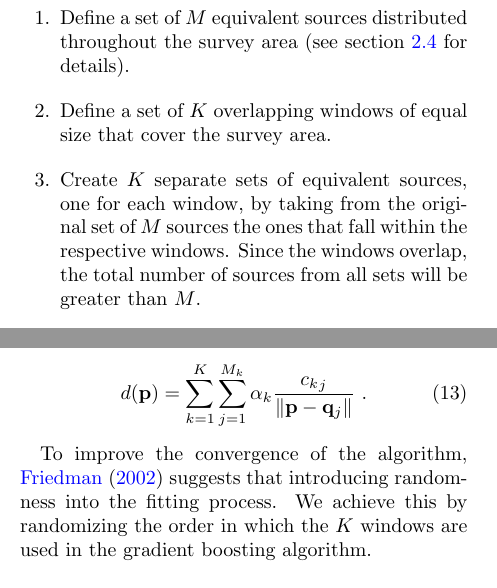
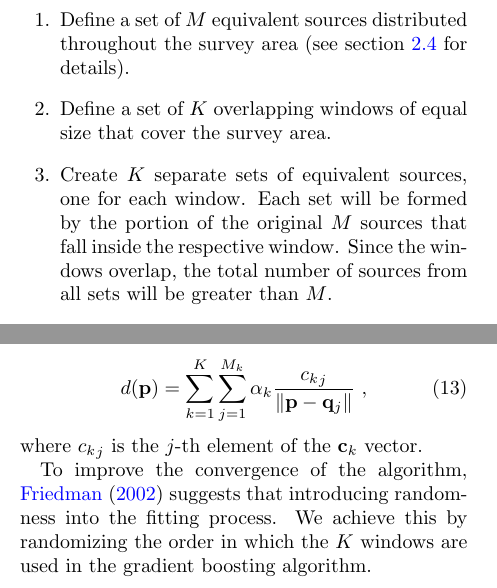
Before and after one commit to compgeolab/eql-gradient-boosted, a LaTeX paper (manuscript/manuscript.tex): two parts of the columns of page 4 of 18, joined at a grey line, cut so that both start at the same text. Compiled offline with pdfLaTeX; a missing bibliography style is replaced by a similar one.

Commit message:
Apply suggestions by Santiago
Co-authored-by: Santiago Soler <santiago.r.soler@gmail.com>

```diff
--- a/manuscript/manuscript.tex
+++ b/manuscript/manuscript.tex
@@ -424,9 +424,10 @@ steps:
     survey area (see section \ref{sec:source-distribution} for details).
   \item Define a set of $K$ overlapping windows of equal size that cover the
     survey area.
-  \item Create $K$ separate sets of equivalent sources, one for each window, by
-    taking from the original set of $M$ sources the ones that fall within the
-    respective windows. Since the windows overlap, the total number of sources
+  \item Create $K$ separate sets of equivalent sources, one for each window.
+    Each set will be formed by the portion of the original $M$ sources that fall inside
+    the respective window.
+    Since the windows overlap, the total number of sources
     from all sets will be greater than $M$.
   \item Define the vector $\mathbf{c}_k$ as the coefficients of the equivalent
     sources of the $k$-th window and matrix $\mathbf{A}_k$ as the Jacobian
@@ -505,8 +506,10 @@ model on any point through the summation
     d(\mathbf{p}) =
     \sum\limits_{k=1}^K \sum\limits_{j=1}^{M_k}
     \alpha_k \frac{{c_k}_j}{\left\lVert \mathbf{p} - \mathbf{q}_j \right\rVert}
-    \ .
+    \ ,
 \end{equation}
+
+\noindent where ${c_k}_j$ is the $j$-th element of the $\mathbf{c}_k$ vector.
 
 To improve the convergence of the algorithm, \citet{friedman2002} suggests that
 introducing randomness into the fitting process. We achieve this by randomizing
```
Also changed, not shown: manuscript/manuscript.tex (2 more changed lines).
